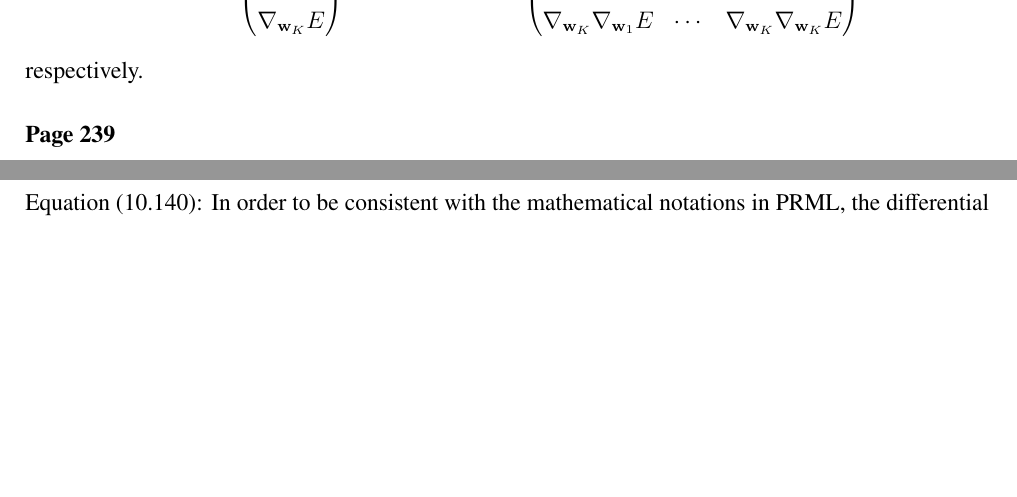
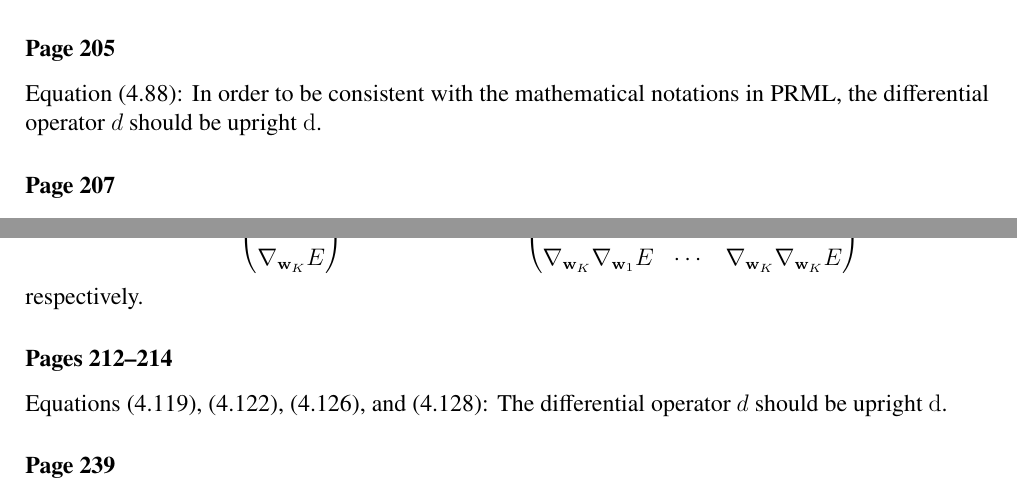
Before and after one commit to yousuketakada/prml_errata, a LaTeX document (prml_errata.tex): two parts of pages 9 and 15 of 32 before the commit and two parts of pages 8 and 9 of 32 after it, joined at a grey line, cut at the place of the change, the shorter picture padded with empty space. Compiled offline with pdfLaTeX.

Commit message:
Add errata for differential operator d

```diff
--- a/prml_errata.tex
+++ b/prml_errata.tex
@@ -604,6 +604,11 @@ Line~9:
 The decision surfaces are defined by linear \emph{equations} of the input vector~$\mathbf{x}$ and
 thus are $(D - 1)$-dimensional hyperplanes within the $D$-dimensional input space.
 
+\erratum{Page~205}
+Equation~(4.88):
+In order to be consistent with the mathematical notations in PRML,
+the differential operator~$d$ should be upright~$\mathrm{d}$.
+
 \erratum{Page~207}
 Equation~(4.92):
 The gradient and the Hessian in the right hand side,
@@ -663,6 +668,10 @@ $\mathbf{w}$ are given by
   \end{pmatrix}
 \end{equation}
 respectively.
+
+\erratum{Pages~212--214}
+Equations~(4.119), (4.122), (4.126), and (4.128):
+The differential operator~$d$ should be upright~$\mathrm{d}$.
 
 \erratum{Page~239}
 Figure~5.6:
```
Also changed, not shown: prml_errata.tex (3 more changed lines).
